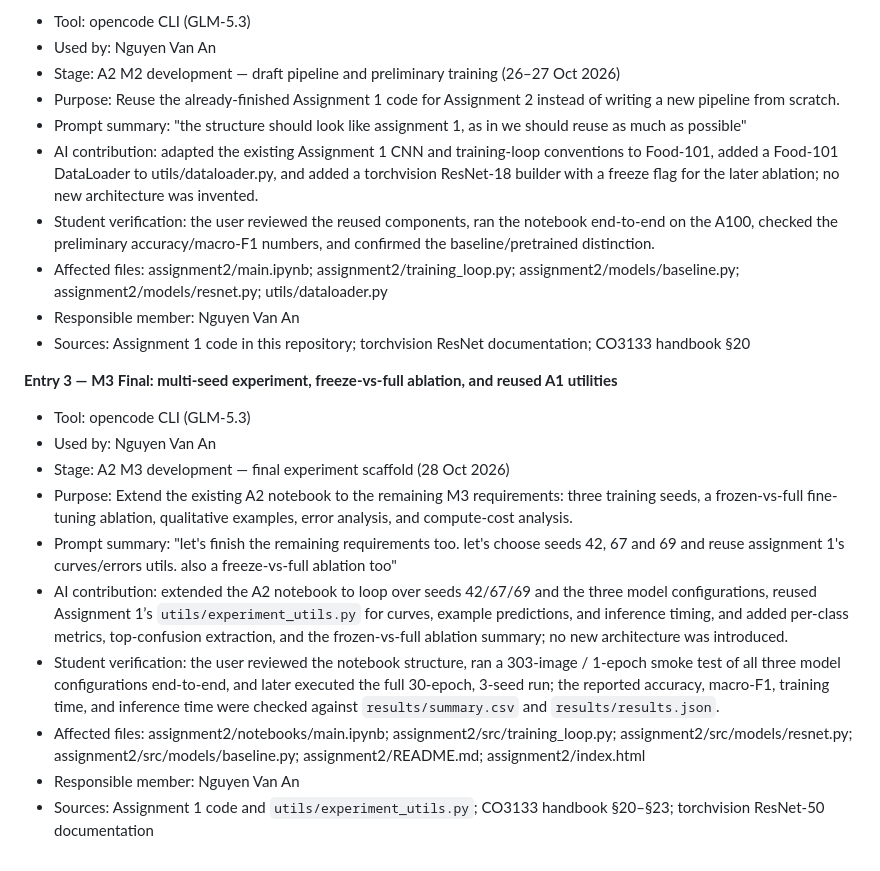
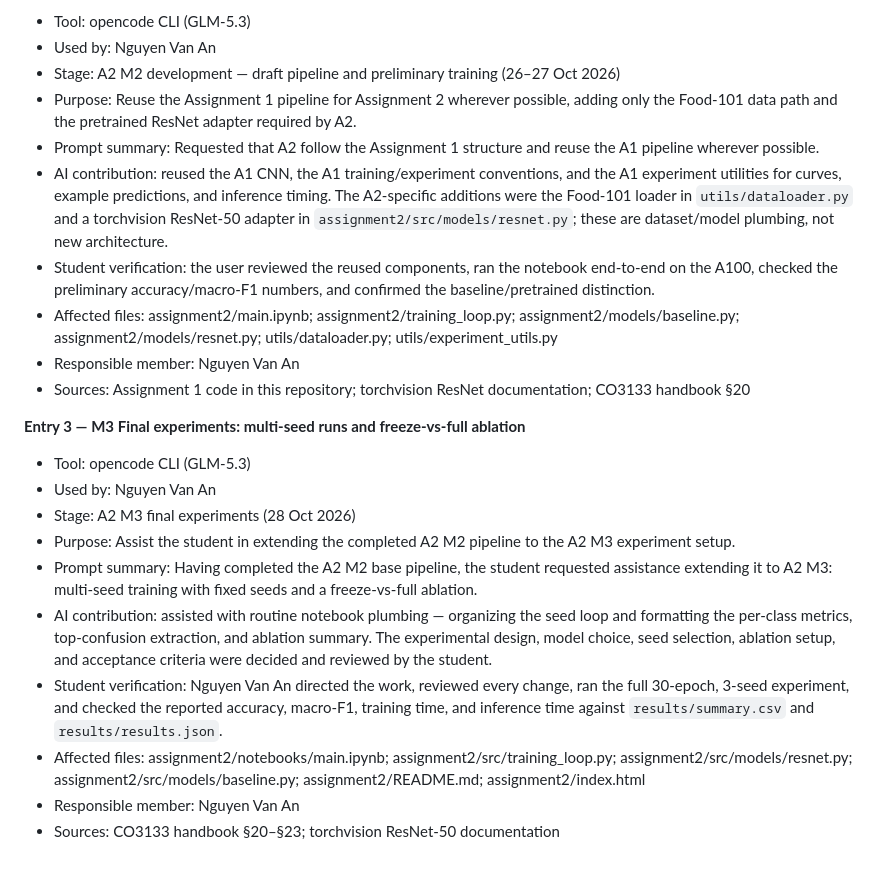
Before and after one commit to DangXiMi/CO3133-DeepLearning, a Markdown page: assignment2/AI_USAGE.md, the part around the change. Rendered like a GitHub page.

Commit message:
docs(a2): clarify AI usage framing

```diff
--- a/assignment2/AI_USAGE.md
+++ b/assignment2/AI_USAGE.md
@@ -18,22 +18,22 @@
 - Tool: opencode CLI (GLM-5.3)
 - Used by: Nguyen Van An
 - Stage: A2 M2 development — draft pipeline and preliminary training (26–27 Oct 2026)
-- Purpose: Reuse the already-finished Assignment 1 code for Assignment 2 instead of writing a new pipeline from scratch.
-- Prompt summary: "the structure should look like assignment 1, as in we should reuse as much as possible"
-- AI contribution: adapted the existing Assignment 1 CNN and training-loop conventions to Food-101, added a Food-101 DataLoader to utils/dataloader.py, and added a torchvision ResNet-18 builder with a freeze flag for the later ablation; no new architecture was invented.
+- Purpose: Reuse the Assignment 1 pipeline for Assignment 2 wherever possible, adding only the Food-101 data path and the pretrained ResNet adapter required by A2.
+- Prompt summary: Requested that A2 follow the Assignment 1 structure and reuse the A1 pipeline wherever possible.
+- AI contribution: reused the A1 CNN, the A1 training/experiment conventions, and the A1 experiment utilities for curves, example predictions, and inference timing. The A2-specific additions were the Food-101 loader in `utils/dataloader.py` and a torchvision ResNet-50 adapter in `assignment2/src/models/resnet.py`; these are dataset/model plumbing, not new architecture.
 - Student verification: the user reviewed the reused components, ran the notebook end-to-end on the A100, checked the preliminary accuracy/macro-F1 numbers, and confirmed the baseline/pretrained distinction.
-- Affected files: assignment2/main.ipynb; assignment2/training_loop.py; assignment2/models/baseline.py; assignment2/models/resnet.py; utils/dataloader.py
+- Affected files: assignment2/main.ipynb; assignment2/training_loop.py; assignment2/models/baseline.py; assignment2/models/resnet.py; utils/dataloader.py; utils/experiment_utils.py
 - Responsible member: Nguyen Van An
 - Sources: Assignment 1 code in this repository; torchvision ResNet documentation; CO3133 handbook §20
 
-**Entry 3 — M3 Final: multi-seed experiment, freeze-vs-full ablation, and reused A1 utilities**
+**Entry 3 — M3 Final experiments: multi-seed runs and freeze-vs-full ablation**
 - Tool: opencode CLI (GLM-5.3)
 - Used by: Nguyen Van An
-- Stage: A2 M3 development — final experiment scaffold (28 Oct 2026)
-- Purpose: Extend the existing A2 notebook to the remaining M3 requirements: three training seeds, a frozen-vs-full fine-tuning ablation, qualitative examples, error analysis, and compute-cost analysis.
-- Prompt summary: "let's finish the remaining requirements too. let's choose seeds 42, 67 and 69 and reuse assignment 1's curves/errors utils. also a freeze-vs-full ablation too"
-- AI contribution: extended the A2 notebook to loop over seeds 42/67/69 and the three model configurations, reused Assignment 1’s `utils/experiment_utils.py` for curves, example predictions, and inference timing, and added per-class metrics, top-confusion extraction, and the frozen-vs-full ablation summary; no new architecture was introduced.
-- Student verification: the user reviewed the notebook structure, ran a 303-image / 1-epoch smoke test of all three model configurations end-to-end, and later executed the full 30-epoch, 3-seed run; the reported accuracy, macro-F1, training time, and inference time were checked against `results/summary.csv` and `results/results.json`.
+- Stage: A2 M3 final experiments (28 Oct 2026)
+- Purpose: Assist the student in extending the completed A2 M2 pipeline to the A2 M3 experiment setup.
+- Prompt summary: Having completed the A2 M2 base pipeline, the student requested assistance extending it to A2 M3: multi-seed training with fixed seeds and a freeze-vs-full ablation.
+- AI contribution: assisted with routine notebook plumbing — organizing the seed loop and formatting the per-class metrics, top-confusion extraction, and ablation summary. The experimental design, model choice, seed selection, ablation setup, and acceptance criteria were decided and reviewed by the student.
+- Student verification: Nguyen Van An directed the work, reviewed every change, ran the full 30-epoch, 3-seed experiment, and checked the reported accuracy, macro-F1, training time, and inference time against `results/summary.csv` and `results/results.json`.
 - Affected files: assignment2/notebooks/main.ipynb; assignment2/src/training_loop.py; assignment2/src/models/resnet.py; assignment2/src/models/baseline.py; assignment2/README.md; assignment2/index.html
 - Responsible member: Nguyen Van An
-- Sources: Assignment 1 code and `utils/experiment_utils.py`; CO3133 handbook §20–§23; torchvision ResNet-50 documentation
+- Sources: CO3133 handbook §20–§23; torchvision ResNet-50 documentation
```
